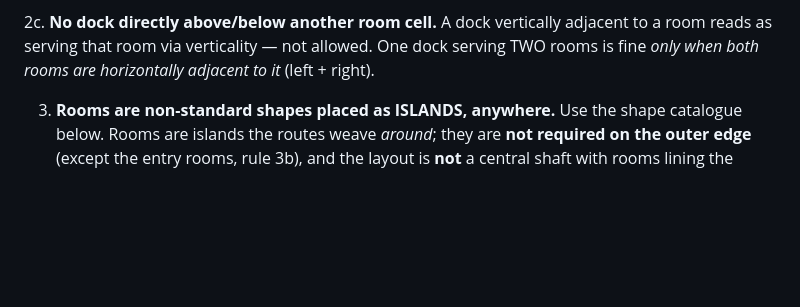
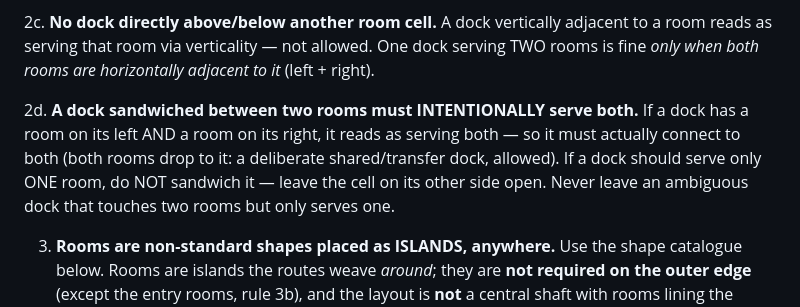
Before and after one commit to AlexEltonPym/elevator_game, a Markdown page: docs/game_level_rules.md, the part around the change. GitHub-like rendering; blank space fills up the shorter version.

Commit message:
docs: level rules 2d — a dock between two rooms must intentionally serve both
A dock sandwiched horizontally between two rooms reads as serving both, so it must
actually connect to both (deliberate shared/transfer dock). To serve only one room,
don't sandwich it — leave the other side open. No ambiguous two-room-touching docks.

Co-Authored-By: Claude Opus 4.8 <noreply@anthropic.com>

```diff
--- a/docs/game_level_rules.md
+++ b/docs/game_level_rules.md
@@ -23,6 +23,12 @@ If a rule here seems wrong for a task, ask — do not silently violate it.
 2c. **No dock directly above/below another room cell.** A dock vertically adjacent to a
    room reads as serving that room via verticality — not allowed. One dock serving TWO
    rooms is fine *only when both rooms are horizontally adjacent to it* (left + right).
+
+2d. **A dock sandwiched between two rooms must INTENTIONALLY serve both.** If a dock has a
+   room on its left AND a room on its right, it reads as serving both — so it must actually
+   connect to both (both rooms drop to it: a deliberate shared/transfer dock, allowed). If
+   a dock should serve only ONE room, do NOT sandwich it — leave the cell on its other side
+   open. Never leave an ambiguous dock that touches two rooms but only serves one.
 
 3. **Rooms are non-standard shapes placed as ISLANDS, anywhere.** Use the shape catalogue
    below. Rooms are islands the routes weave *around*; they are **not required on the outer
```
